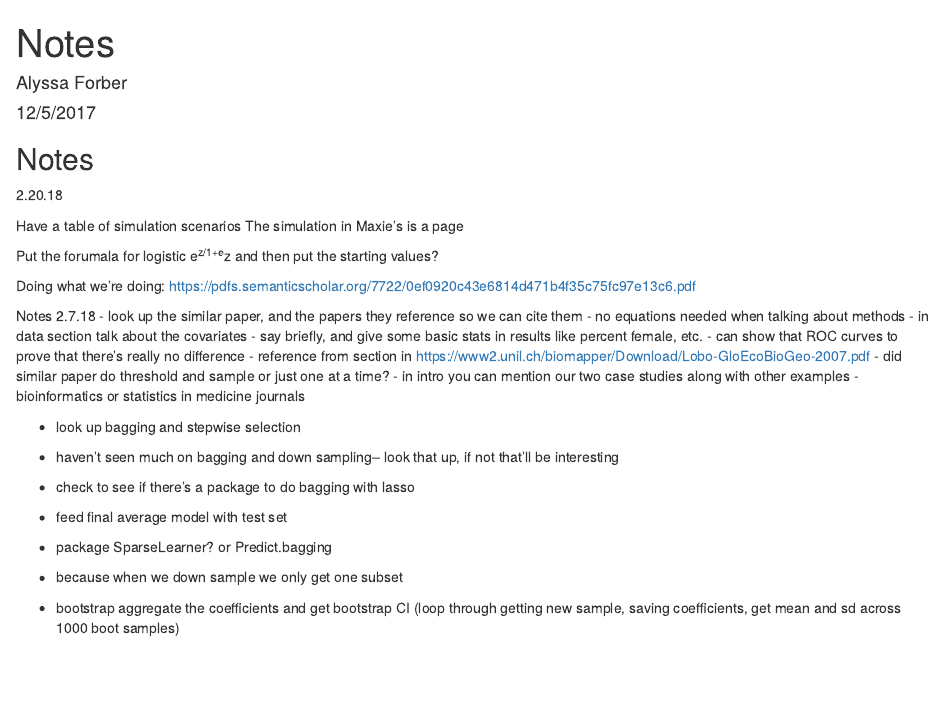
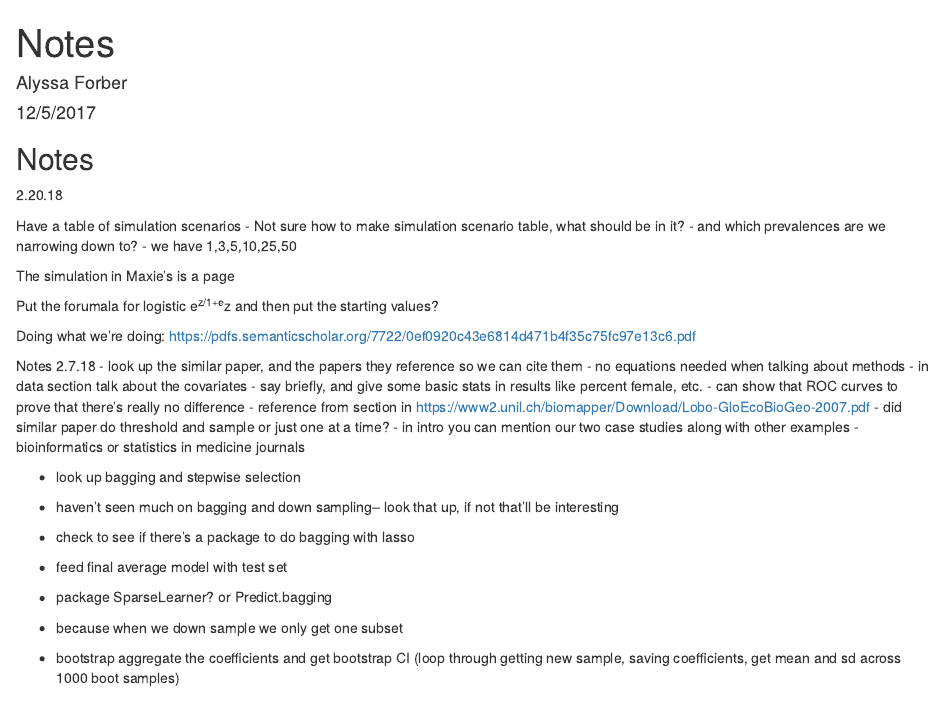
Before and after one commit to aforber/Thesis, an R Markdown document (Documents/Notes.Rmd): the page in a window 1100 px wide, from its top. Rendered offline with R 4.5, knitr and Pandoc, with nearby package versions.

Commit message:
Katie's edited draft

```diff
--- a/Documents/Notes.Rmd
+++ b/Documents/Notes.Rmd
@@ -14,6 +14,10 @@ knitr::opts_chunk$set(echo = TRUE)
 2.20.18
 
 Have a table of simulation scenarios
+- Not sure how to make simulation scenario table, what should be in it?
+- and which prevalences are we narrowing down to?
+- we have 1,3,5,10,25,50
+
 The simulation in Maxie's is a page
 
 Put the forumala for logistic e^z/1+e^z and then put the starting values?
```
Also changed, not shown: 1 other file.
